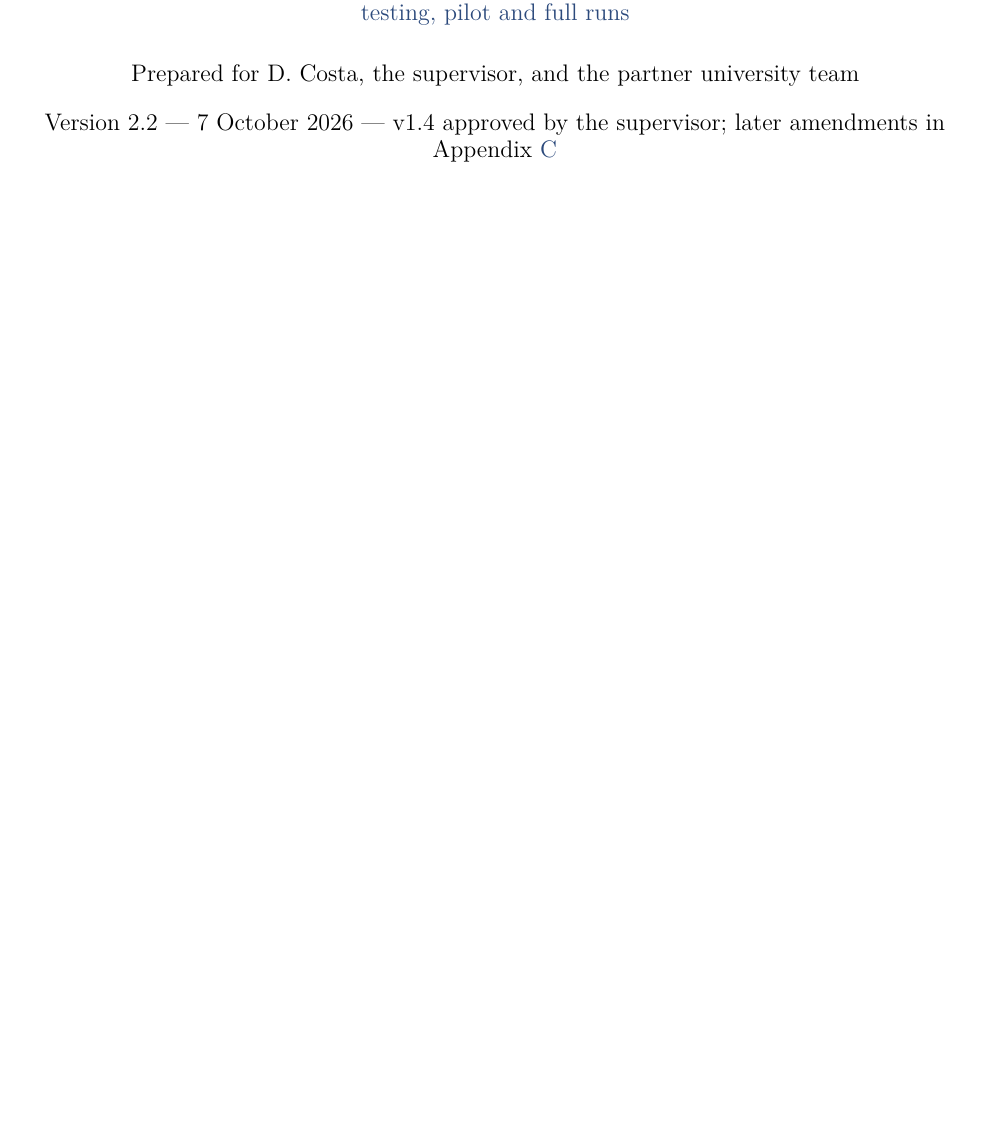
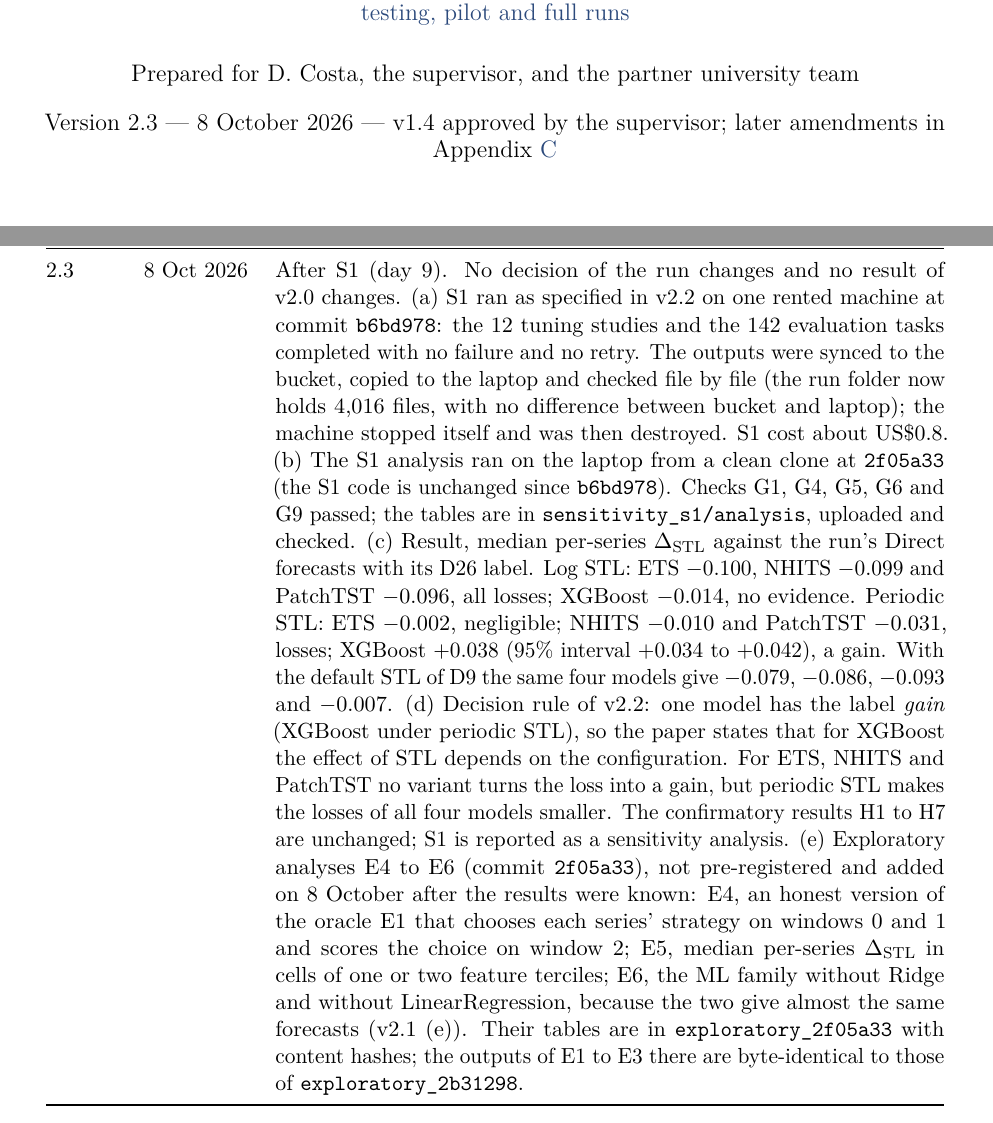
Before and after one commit to DiogoCosta18/TimeSeriesForecasting, a LaTeX document (pipeline/docs/protocol/rerun_protocol.tex): part of page 1 of 36 before the commit and two parts of pages 1 and 37 of 37 after it, the two joined at a grey line, cut so that both start at the same text, the shorter picture padded with empty space. Compiled offline with pdfLaTeX.

Commit message:
Protocol v2.3: S1 result and exploratory E4-E6 in the change log
S1 ran as specified in v2.2 (12 studies, 142 tasks, no failure) and its
checks passed. Periodic STL makes the STL-SN losses of all four models
smaller and gives XGBoost a gain (+0.038), so by the v2.2 decision rule
the paper states that for XGBoost the effect of STL depends on the
configuration. H1-H7 are unchanged. E4-E6 recorded as exploratory.

Co-Authored-By: Claude Opus 5.5 <noreply@anthropic.com>

```diff
--- a/pipeline/docs/protocol/rerun_protocol.tex
+++ b/pipeline/docs/protocol/rerun_protocol.tex
@@ -28,7 +28,7 @@
 \pagestyle{fancy}
 \fancyhf{}
 \fancyhead[L]{\small\color{accent}Rerun protocol --- STL decomposition study}
-\fancyhead[R]{\small\color{accent}v2.2 --- approved (v1.4) + change log}
+\fancyhead[R]{\small\color{accent}v2.3 --- approved (v1.4) + change log}
 \fancyfoot[C]{\small\thepage}
 \renewcommand{\headrulewidth}{0.4pt}
 
@@ -51,7 +51,7 @@
 \large When Does Seasonal Decomposition Help?\\
 Pipeline decisions, measurement and analysis plan, implementation,\\ testing, pilot and full runs}
 \author{Prepared for D.\ Costa, the supervisor, and the partner university team}
-\date{Version 2.2 --- 7 October 2026 --- v1.4 approved by the supervisor; later amendments in Appendix~\ref{app:changelog}}
+\date{Version 2.3 --- 8 October 2026 --- v1.4 approved by the supervisor; later amendments in Appendix~\ref{app:changelog}}
 
 \begin{document}
 \maketitle
@@ -1180,6 +1180,7 @@ Version & Date & Change \\
 2.1 & 6 Oct 2026 & After the run (days 7 and 8). No decision changed and no result of v2.0 changed. (a)~Machine~D was destroyed once the run was verified in the bucket and on the laptop; no rented machine remains. (b)~Analysis figures (commit \code{8940a69}): the D26 label of each bar is a word placed beyond the end of its interval (it used to sit on the interval's upper end and read as a second cap), and the tercile figure has one column per feature and one row per strategy, with a tercile that holds no series (nonlinearity, D7) marked as empty instead of drawn as zero. Figures only. (c)~The analysis reads only the 24 merged-row columns it uses (commit \code{269f236}); the merged files are still checked whole against the merge record, and the gates still read every column. Reproduction: on a laptop with 8\,GB of memory (7.4\,GB usable by Linux), loading every column had been stopped by the out-of-memory killer. At \code{269f236}, from a clean clone, the analysis of \mbox{\code{full2_20261005}} then took 7~minutes and produced the 61 outputs; all 43 tables are byte-identical to those computed on machine~D at \code{cafc5cc}, as are 14 of the 18 figures, the other four being those changed in (b) (the compute-cost chart shares the bar layout). The regenerated analysis is kept as \mbox{\code{analysis_269f236}} beside the original, in the bucket and on the laptop, checked file by file. \\
  & & (d)~Exploratory analyses, not pre-registered (commit \code{89bf7e3}, \mbox{\code{src/analysis/exploratory.py}}). They were added after the results were known, to answer questions of the earlier paper that Section~\ref{sec:analysis} does not cover; they test no hypothesis and change no label, and every output says so. They use the gated instances and the aggregation rules of Section~\ref{sec:analysis} (cohort scope, main seed, per-series means). E1: for each series and model, the strategy with the lowest RelNaive and the gain of that oracle choice over Direct, an upper bound because choosing the best of three noisy estimates favours the oracle. E2: STL-SN when a series' evolving seasonality is below its frequency's first tercile cut, Direct otherwise; the rule was chosen after seeing H4 on the same data, so its gain is in-sample and only illustrative. E3: mean and median RelNaive and mean POCID per model and strategy. Outputs: \mbox{\code{exploratory_2b31298}}, in the bucket and on the laptop, checked; the paper reports them as exploratory. The first output, \mbox{\code{exploratory_269f236}}, is kept: its tables and figure are byte-identical, but its status line named Section~7 instead of Section~\ref{sec:analysis}, see (f). (e)~Observations for the paper, not changes: the penalty range of Ridge in Table~\ref{tab:spaces} ($10^{-3}$ to $10^{2}$) is negligible at the scale of the lag features, so Ridge and LinearRegression give RelNaive values within $10^{-5}$ of each other on 90\% of 259,200 paired forecasts; the run followed the approved space, so nothing is rerun and the paper states it. Every sMAPE effect is labelled negligible because the D26 threshold is defined on the RelNaive scale. (f)~References corrected (commit \code{2b31298}): the analysis code called the outputs table ``Table~6'' (it is Table~\ref{tab:outputs}; Table~\ref{tab:spaces} holds the search spaces), the gates module called the gates ``Section~7.4'' (they are Section~\ref{sec:gates}), and the exploratory module named Section~7 as the confirmatory plan; docstrings, one error message and the exploratory status line only. Tests: 319 unit and stage tests pass at commit \code{269f236}; the analysis, exploratory and gate tests pass again at \code{2b31298}. \\
 2.2 & 7 Oct 2026 & Sensitivity analysis S1, the STL configuration: decided by D.\ Costa on 7~October 2026, after the results of v2.0 were known, and specified here before any of its forecasts exists. No decision of the run changes and S1 adds no confirmatory hypothesis; the paper reports it as a sensitivity analysis. Question: do the STL conclusions (H1, H3) depend on the STL of D9, robust STL of the raw series with statsmodels' default seasonal smoother? Variants of STL-SN: (L)~log STL, STL of $\log y$ (every series is positive), the forecast being $\exp$ of the non-seasonal forecast plus the seasonal continuation, for seasonality that grows with the level; (P)~periodic STL, seasonal smoother of length $10n+1$ and degree~0 on a training window of $n$ points (R's \code{s.window = "periodic"}), a seasonal pattern fixed over the window. Both robust, fitted per window on training data only, a failure being a failure (D9, D16). Models: the one with the lowest median RelNaive under Direct in each family (A1): ETS, XGBoost, NHITS and PatchTST. Scope: STL-SN only; cohort scope, main seed, every feature sample, both frequencies and the three windows, with the series, cutoffs, buckets and Direct forecasts of \mbox{\code{full2_20261005}} (Direct is not recomputed). Tuning: one study per global model, frequency and variant on that variant's non-seasonal target, with the settings, seeds and search spaces of Section~\ref{sec:tuning} and Table~\ref{tab:spaces} (12 studies); ETS is not tuned. Analysis: for each model and variant, $\dstl$ against the run's Direct forecasts, a Wilcoxon signed-rank test on per-series means, Holm over the 8 tests, the median with a bootstrap 95\% interval and the D26 label; beside it, the same statistics for the run's own STL-SN of these models; medians by evolving-seasonality tercile, descriptive only. Checks before the analysis, as gates G1, G4, G5, G6 and G9 for S1: every task complete, every forecast paired with its Direct row, finite metrics, one commit, the processor pins in effect. Decision rule: the STL conclusion stands if no model has the label \emph{gain} under either variant; otherwise the paper states for which models and variants the effect of STL depends on the configuration. \\
+2.3 & 8 Oct 2026 & After S1 (day 9). No decision of the run changes and no result of v2.0 changes. (a)~S1 ran as specified in v2.2 on one rented machine at commit \code{b6bd978}: the 12 tuning studies and the 142 evaluation tasks completed with no failure and no retry. The outputs were synced to the bucket, copied to the laptop and checked file by file (the run folder now holds 4,016 files, with no difference between bucket and laptop); the machine stopped itself and was then destroyed. S1 cost about US\$0.8. (b)~The S1 analysis ran on the laptop from a clean clone at \code{2f05a33} (the S1 code is unchanged since \code{b6bd978}). Checks G1, G4, G5, G6 and G9 passed; the tables are in \mbox{\code{sensitivity_s1/analysis}}, uploaded and checked. (c)~Result, median per-series $\dstl$ against the run's Direct forecasts with its D26 label. Log STL: ETS $-0.100$, NHITS $-0.099$ and PatchTST $-0.096$, all losses; XGBoost $-0.014$, no evidence. Periodic STL: ETS $-0.002$, negligible; NHITS $-0.010$ and PatchTST $-0.031$, losses; XGBoost $+0.038$ (95\% interval $+0.034$ to $+0.042$), a gain. With the default STL of D9 the same four models give $-0.079$, $-0.086$, $-0.093$ and $-0.007$. (d)~Decision rule of v2.2: one model has the label \emph{gain} (XGBoost under periodic STL), so the paper states that for XGBoost the effect of STL depends on the configuration. For ETS, NHITS and PatchTST no variant turns the loss into a gain, but periodic STL makes the losses of all four models smaller. The confirmatory results H1 to H7 are unchanged; S1 is reported as a sensitivity analysis. (e)~Exploratory analyses E4 to E6 (commit \code{2f05a33}), not pre-registered and added on 8~October after the results were known: E4, an honest version of the oracle E1 that chooses each series' strategy on windows 0 and 1 and scores the choice on window 2; E5, median per-series $\dstl$ in cells of one or two feature terciles; E6, the ML family without Ridge and without LinearRegression, because the two give almost the same forecasts (v2.1~(e)). Their tables are in \mbox{\code{exploratory_2f05a33}} with content hashes; the outputs of E1 to E3 there are byte-identical to those of \mbox{\code{exploratory_2b31298}}. \\
 \end{longtable}
 
 \end{document}
```
Also changed, not shown: pipeline/docs/protocol/rerun_protocol.pdf.
